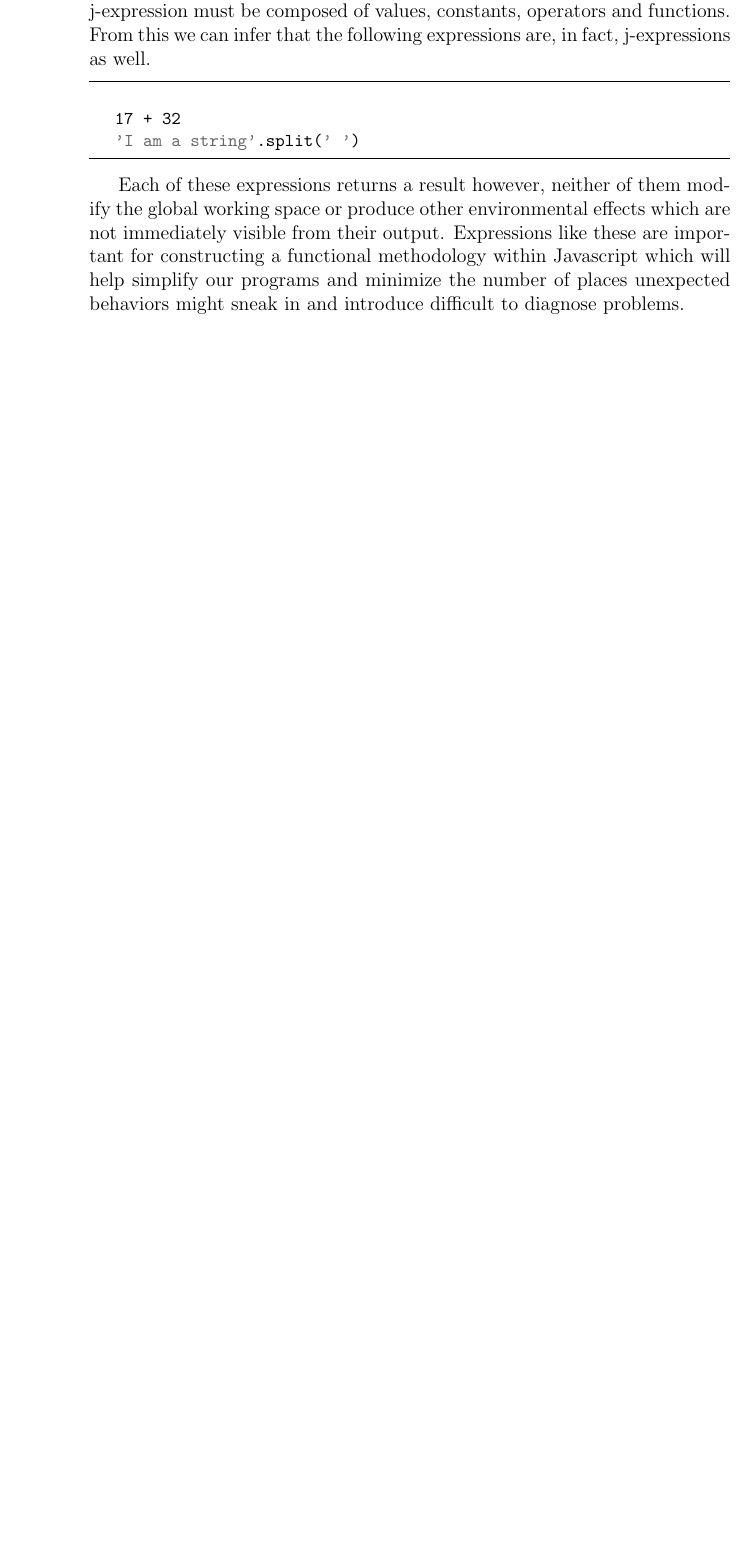
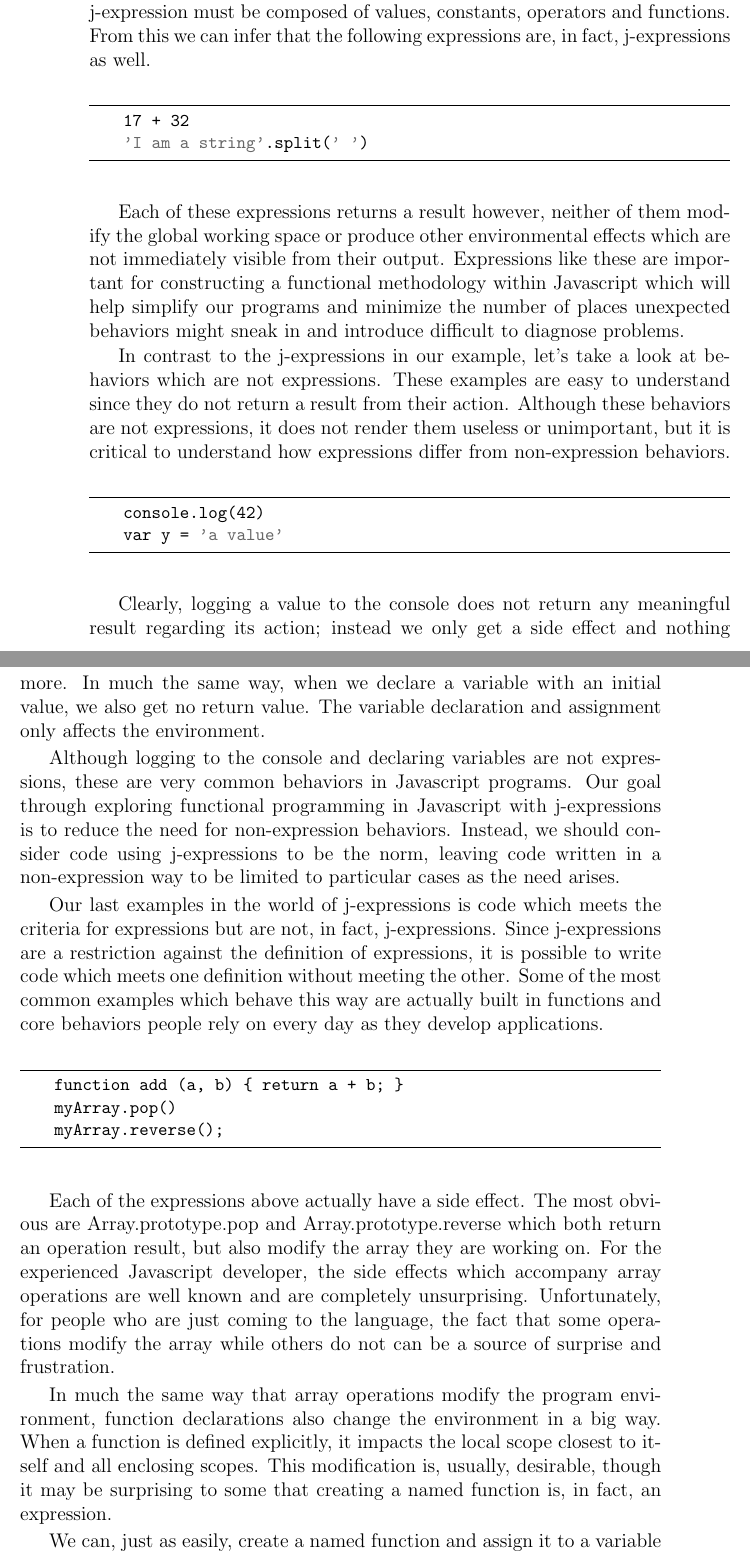
Before and after one commit to cmstead/js-functional-book, a LaTeX book (JS-Functional-Book.tex): part of page 2 of 2 before the commit and two parts of pages 2 and 3 of 4 after it, the two joined at a grey line, cut so that both start at the same text, the shorter picture padded with empty space. Compiled offline with pdfLaTeX.

Commit message:
Added j-expressions to chp 1

```diff
--- a/JS-Functional-Book.tex
+++ b/JS-Functional-Book.tex
@@ -4,7 +4,7 @@
 \usepackage{listings}
 
 \usepackage{color}
-\definecolor{lightgray}{rgb}{.9,.9,.9}
+\definecolor{lightgray}{rgb}{.6,.6,.6}
 \definecolor{darkgray}{rgb}{.4,.4,.4}
 \definecolor{purple}{rgb}{0.65, 0.12, 0.82}
 
@@ -25,8 +25,8 @@
 
 \lstset{frame=tb,
   language=JavaScript,
-  aboveskip=3mm,
-  belowskip=3mm,
+  aboveskip=8mm,
+  belowskip=8mm,
   showstringspaces=false,
   columns=flexible,
   basicstyle={\small\ttfamily},
@@ -61,13 +61,34 @@
 
  A j-expression is an expression in Javascript which must adhere to the definition of a computer science definition of an expression.  This means, a j-expression must be composed of values, constants, operators and functions. From this we can infer that the following expressions are, in fact, j-expressions as well.
 
- \begin{lstlisting}
-
- 	17 + 32
- 	'I am a string'.split(' ')
-
- \end{lstlisting}
+\begin{lstlisting}
+    17 + 32
+    'I am a string'.split(' ')
+\end{lstlisting}
 
  Each of these expressions returns a result however, neither of them modify the global working space or produce other environmental effects which are not immediately visible from their output.  Expressions like these are important for constructing a functional methodology within Javascript which will help simplify our programs and minimize the number of places unexpected behaviors might sneak in and introduce difficult to diagnose problems.
 
+ In contrast to the j-expressions in our example, let's take a look at behaviors which are not expressions.  These examples are easy to understand since they do not return a result from their action. Although these behaviors are not expressions, it does not render them useless or unimportant, but it is critical to understand how expressions differ from non-expression behaviors.
 
+\begin{lstlisting}
+    console.log(42)
+    var y = 'a value'
+\end{lstlisting}
+
+ Clearly, logging a value to the console does not return any meaningful result regarding its action; instead we only get a side effect and nothing more.  In much the same way, when we declare a variable with an initial value, we also get no return value. The variable declaration and assignment only affects the environment.
+
+ Although logging to the console and declaring variables are not expressions, these are very common behaviors in Javascript programs. Our goal through exploring functional programming in Javascript with j-expressions is to reduce the need for non-expression behaviors. Instead, we should consider code using j-expressions to be the norm, leaving code written in a non-expression way to be limited to particular cases as the need arises.
+
+ Our last examples in the world of j-expressions is code which meets the criteria for expressions but are not, in fact, j-expressions.  Since j-expressions are a restriction against the definition of expressions, it is possible to write code which meets one definition without meeting the other. Some of the most common examples which behave this way are actually built in functions and core behaviors people rely on every day as they develop applications.
+
+\begin{lstlisting}
+    function add (a, b) { return a + b; }
+    myArray.pop()
+    myArray.reverse();
+\end{lstlisting}
+
+ Each of the expressions above actually have a side effect. The most obvious are Array.prototype.pop and Array.prototype.reverse which both return an operation result, but also modify the array they are working on.  For the experienced Javascript developer, the side effects which accompany array operations are well known and are completely unsurprising. Unfortunately, for people who are just coming to the language, the fact that some operations modify the array while others do not can be a source of surprise and frustration.
+
+ In much the same way that array operations modify the program environment, function declarations also change the environment in a big way. When a function is defined explicitly, it impacts the local scope closest to itself and all enclosing scopes. This modification is, usually, desirable, though it may be surprising to some that creating a named function is, in fact, an expression.
+
+ We can, just as easily, create a named function and assign it to a variable in the same line. This action of defining a function and returning a result makes named function declaration an expression, but it definitely excludes it from the j-expression space.  Below is an example of function creation and assignment using our add function code from above.
```
Also changed, not shown: JS-Functional-Book.pdf, JS-Functional-Book.tex (19 more changed lines), 1 other file.
